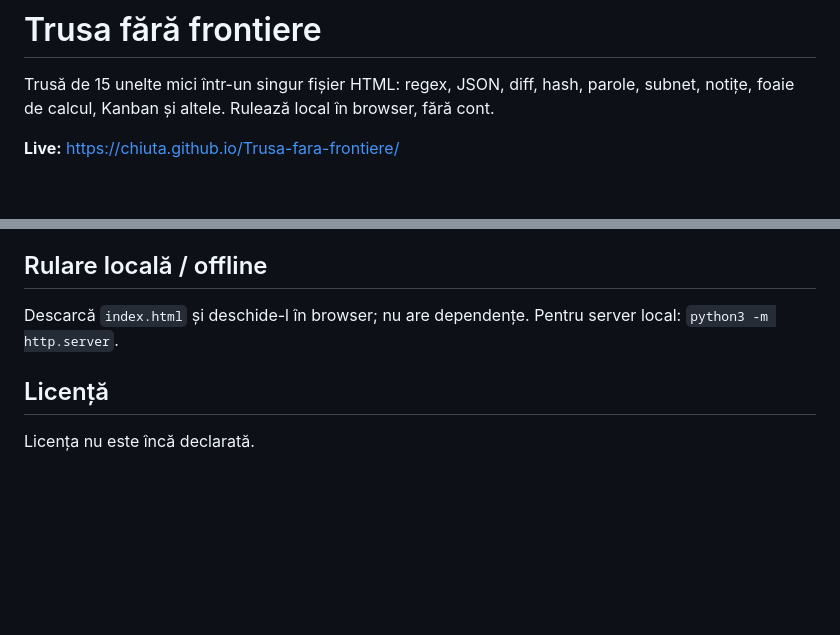
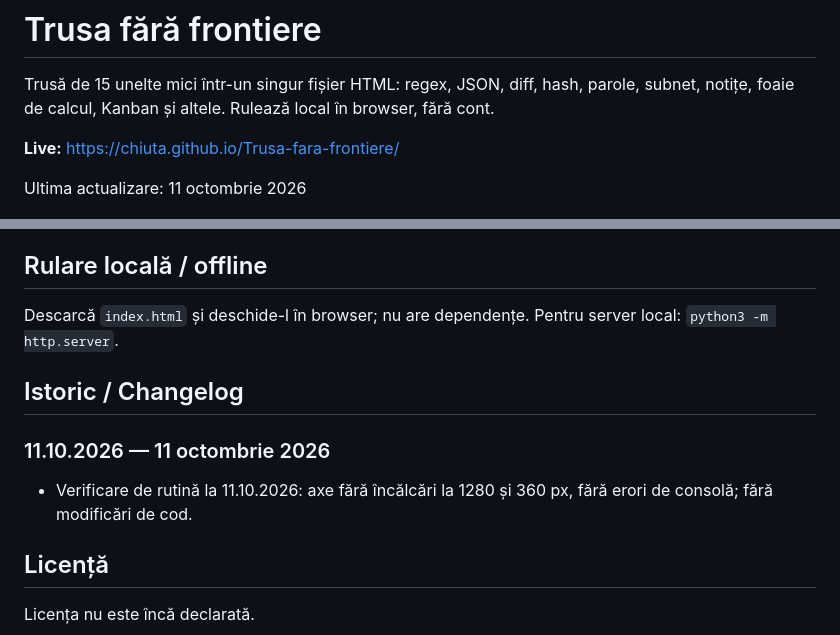
Before and after one commit to chiuta/Trusa-fara-frontiere, a Markdown page: README.md, 2 parts joined by grey strips. Drawn GitHub-style; blank space fills up the shorter version.

Commit message:
Runda 5 (11 octombrie 2026): reparații, accesibilitate, date și conținut actualizate
Co-Authored-By: Claude Sonnet 5.5 <noreply@anthropic.com>
Claude-Session: https://claude.ai/code/session_01D2sCEb3hy3nutYexhUfQFs

```diff
--- a/README.md
+++ b/README.md
@@ -3,6 +3,8 @@
 Trusă de 15 unelte mici într-un singur fișier HTML: regex, JSON, diff, hash, parole, subnet, notițe, foaie de calcul, Kanban și altele. Rulează local în browser, fără cont.
 
 **Live:** https://chiuta.github.io/Trusa-fara-frontiere/
+
+Ultima actualizare: 11 octombrie 2026
 
 ![Captura de ecran](screenshot.png)
 
@@ -52,6 +54,11 @@ Verificate în cod și testate în Chromium headless:
 
 Descarcă `index.html` și deschide-l în browser; nu are dependențe. Pentru server local: `python3 -m http.server`.
 
+## Istoric / Changelog
+
+### 11.10.2026 — 11 octombrie 2026
+- Verificare de rutină la 11.10.2026: axe fără încălcări la 1280 și 360 px, fără erori de consolă; fără modificări de cod.
+
 ## Licență
 
 Licența nu este încă declarată.
```
